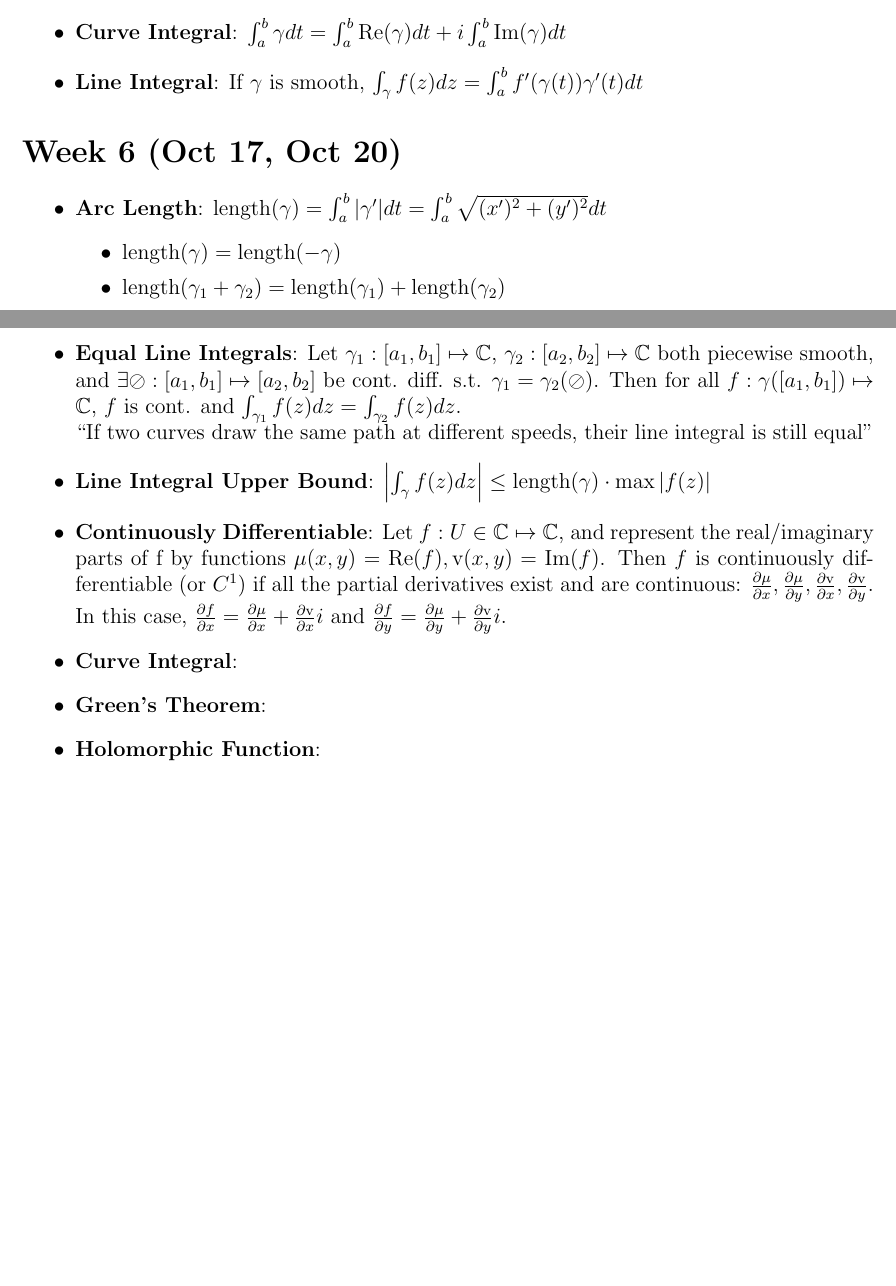
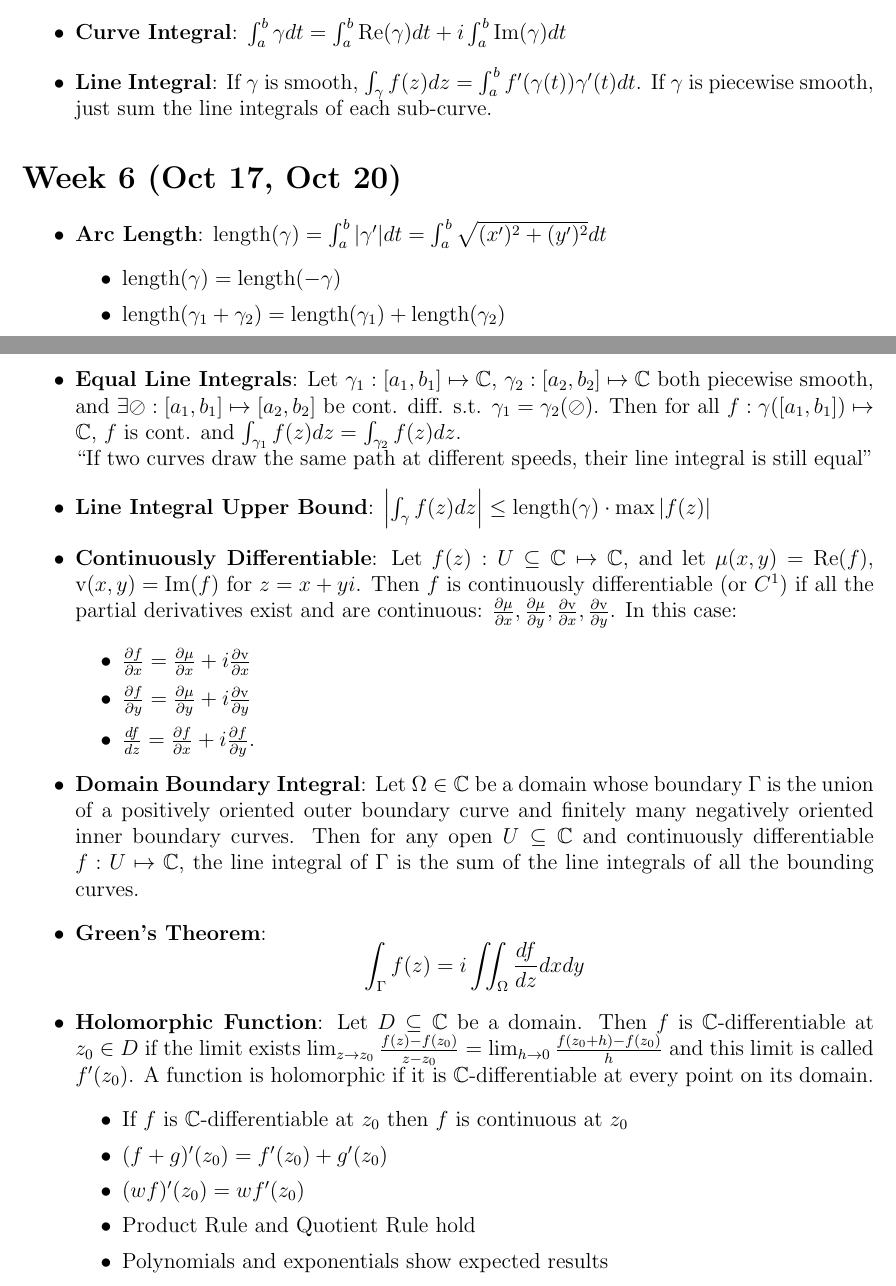
Before and after one commit to Hazelstorm/fall-2023-mat334-notes, a LaTeX document (main.tex): two parts of pages 3 and 4 of 4, joined at a grey line, cut so that both start at the same text, the shorter picture padded with empty space. Compiled offline with pdfLaTeX.

Commit message:
finished Week 6 notes

```diff
--- a/main.tex
+++ b/main.tex
@@ -108,7 +108,7 @@
     \item \textbf{Curve Inverse}: $-\gamma:[a,b]\mapsto\C$, $(-\gamma)(t)=\gamma(a+b-t)$
     \item \textbf{Curve Orientation}: Take $z_0$ on inside of simple closed curve $\gamma$ and let $r:[a,b]\mapsto\R_{>0}$, $\theta:[a,b]\mapsto\R$ such that $\gamma=z_0+re^{i\theta}$. Then $\gamma$ is positively oriented if $\theta(a)+2\pi=\theta(b)$ and negatively oriented if $\theta(a)-2\pi=\theta(b)$
     \item \textbf{Curve Integral}: $\int_a^b\gamma dt=\int_a^b\real(\gamma)dt+i\int_a^b\imgn(\gamma)dt$
-    \item \textbf{Line Integral}: If $\gamma$ is smooth, $\int_\gamma f(z)dz=\int_a^bf'(\gamma(t))\gamma'(t)dt$
+    \item \textbf{Line Integral}: If $\gamma$ is smooth, $\int_\gamma f(z)dz=\int_a^bf'(\gamma(t))\gamma'(t)dt$. If $\gamma$ is piecewise smooth, just sum the line integrals of each sub-curve.
 \end{itemize}
 
 \section*{Week 6 (Oct 17, Oct 20)}
@@ -121,10 +121,23 @@
     \item \textbf{Equal Line Integrals}: Let $\gamma_1:[a_1,b_1]\mapsto\C$, $\gamma_2:[a_2,b_2]\mapsto\C$ both piecewise smooth, and $\exists\oslash:[a_1,b_1]\mapsto[a_2,b_2]$ be cont. diff. s.t. $\gamma_1=\gamma_2(\oslash)$. Then for all $f:\gamma([a_1,b_1])\mapsto\C$, $f$ is cont. and $\int_{\gamma_1}f(z)dz=\int_{\gamma_2}f(z)dz$. \\
     ``If two curves draw the same path at different speeds, their line integral is still equal''
     \item \textbf{Line Integral Upper Bound}: $\left|\int_\gamma f(z)dz\right|\leq\len(\gamma)\cdot\max|f(z)|$
-    \item \textbf{Continuously Differentiable}: Let $f:U\in\C\mapsto\C$, and represent the real/imaginary parts of f by functions $\mu(x,y)=\real(f),\mathrm{v}(x,y)=\imgn(f)$. Then $f$ is continuously differentiable (or $C^1$) if all the partial derivatives exist and are continuous: $\frac{\partial\mu}{\partial x},\frac{\partial\mu}{\partial y},\frac{\partial\mathrm{v}}{\partial x},\frac{\partial\mathrm{v}}{\partial y}$. In this case, $\frac{\partial f}{\partial x}=\frac{\partial\mu}{\partial x}+\frac{\partial\mathrm{v}}{\partial x}i$ and $\frac{\partial f}{\partial y}=\frac{\partial\mu}{\partial y}+\frac{\partial\mathrm{v}}{\partial y}i$.
-    \item \textbf{Curve Integral}:
+    \item \textbf{Continuously Differentiable}: Let $f(z):U\subseteq\C\mapsto\C$, and let $\mu(x,y)=\real(f)$, $\mathrm{v}(x,y)=\imgn(f)$ for $z=x+yi$. Then $f$ is continuously differentiable (or $C^1$) if all the partial derivatives exist and are continuous: $\frac{\partial\mu}{\partial x},\frac{\partial\mu}{\partial y},\frac{\partial\mathrm{v}}{\partial x},\frac{\partial\mathrm{v}}{\partial y}$. In this case:
+    \begin{itemize}
+        \item[$\bullet$] $\frac{\partial f}{\partial x}=\frac{\partial\mu}{\partial x}+i\frac{\partial\mathrm{v}}{\partial x}$
+        \item[$\bullet$] $\frac{\partial f}{\partial y}=\frac{\partial\mu}{\partial y}+i\frac{\partial\mathrm{v}}{\partial y}$
+        \item[$\bullet$] $\frac{df}{dz}=\frac{\partial f}{\partial x}+i\frac{\partial f}{\partial y}$.
+    \end{itemize}
+    \item \textbf{Domain Boundary Integral}: Let $\Omega\in\C$ be a domain whose boundary $\Gamma$ is the union of a positively oriented outer boundary curve and finitely many negatively oriented inner boundary curves. Then for any open $U\subseteq\C$ and continuously differentiable $f:U\mapsto\C$, the line integral of $\Gamma$ is the sum of the line integrals of all the bounding curves.
     \item \textbf{Green's Theorem}:
-    \item \textbf{Holomorphic Function}:
+    $$\int_\Gamma f(z)=i\iint_\Omega\frac{df}{dz}dxdy$$
+    \item \textbf{Holomorphic Function}: Let $D\subseteq\C$ be a domain. Then $f$ is $\C$-differentiable at $z_0\in D$ if the limit exists $\lim_{z\rightarrow z_0}\frac{f(z)-f(z_0)}{z-z_0}=\lim_{h\rightarrow0}\frac{f(z_0+h)-f(z_0)}{h}$ and this limit is called $f'(z_0)$. A function is holomorphic if it is $\C$-differentiable at every point on its domain.
+    \begin{itemize}
+        \item[$\bullet$] If $f$ is $\C$-differentiable at $z_0$ then $f$ is continuous at $z_0$
+        \item[$\bullet$] $(f+g)'(z_0)=f'(z_0)+g'(z_0)$
+        \item[$\bullet$] $(wf)'(z_0)=wf'(z_0)$
+        \item[$\bullet$] Product Rule and Quotient Rule hold
+        \item[$\bullet$] Polynomials and exponentials show expected results
+    \end{itemize}
 \end{itemize}
 
 \end{document}
```
